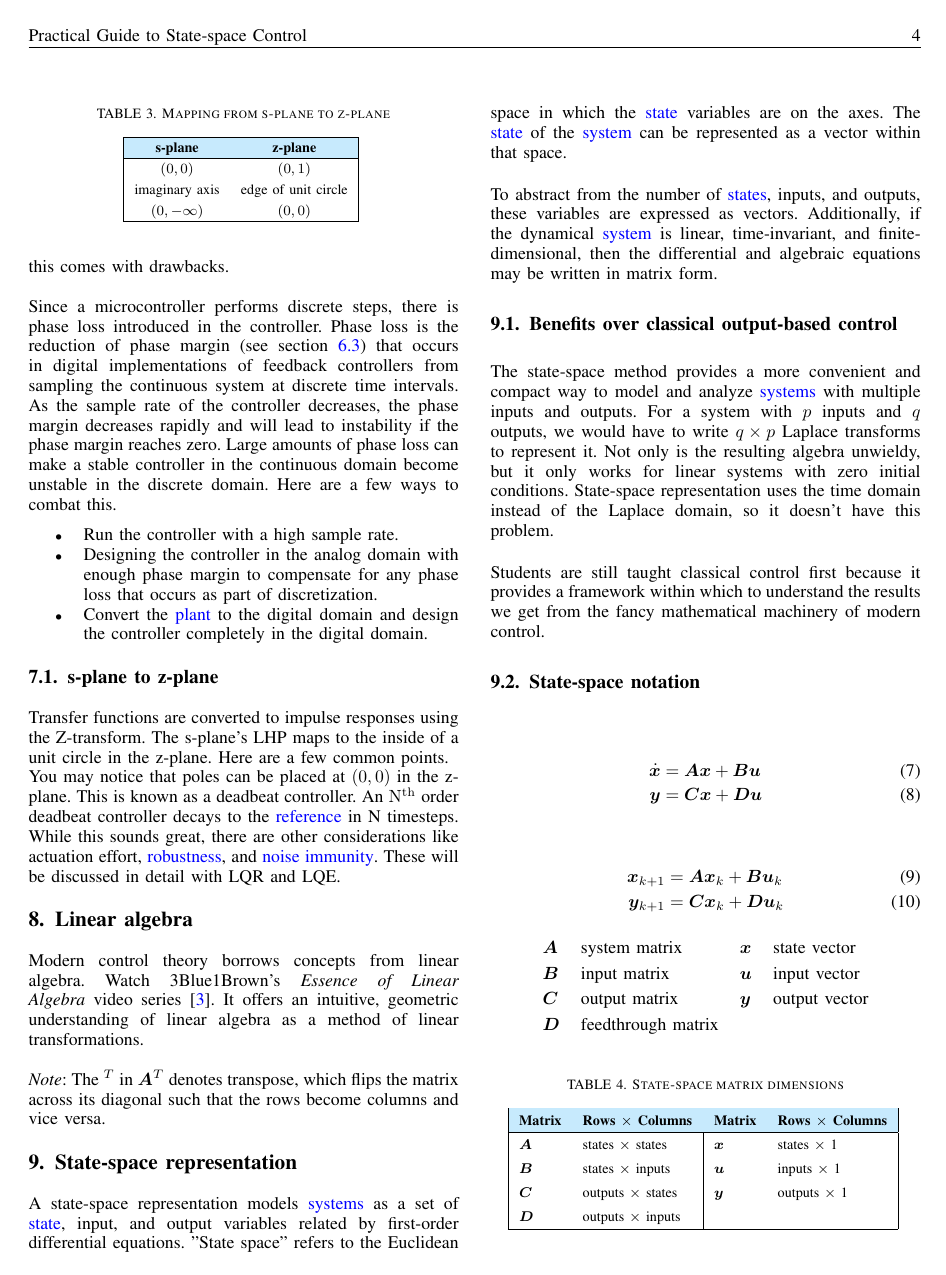
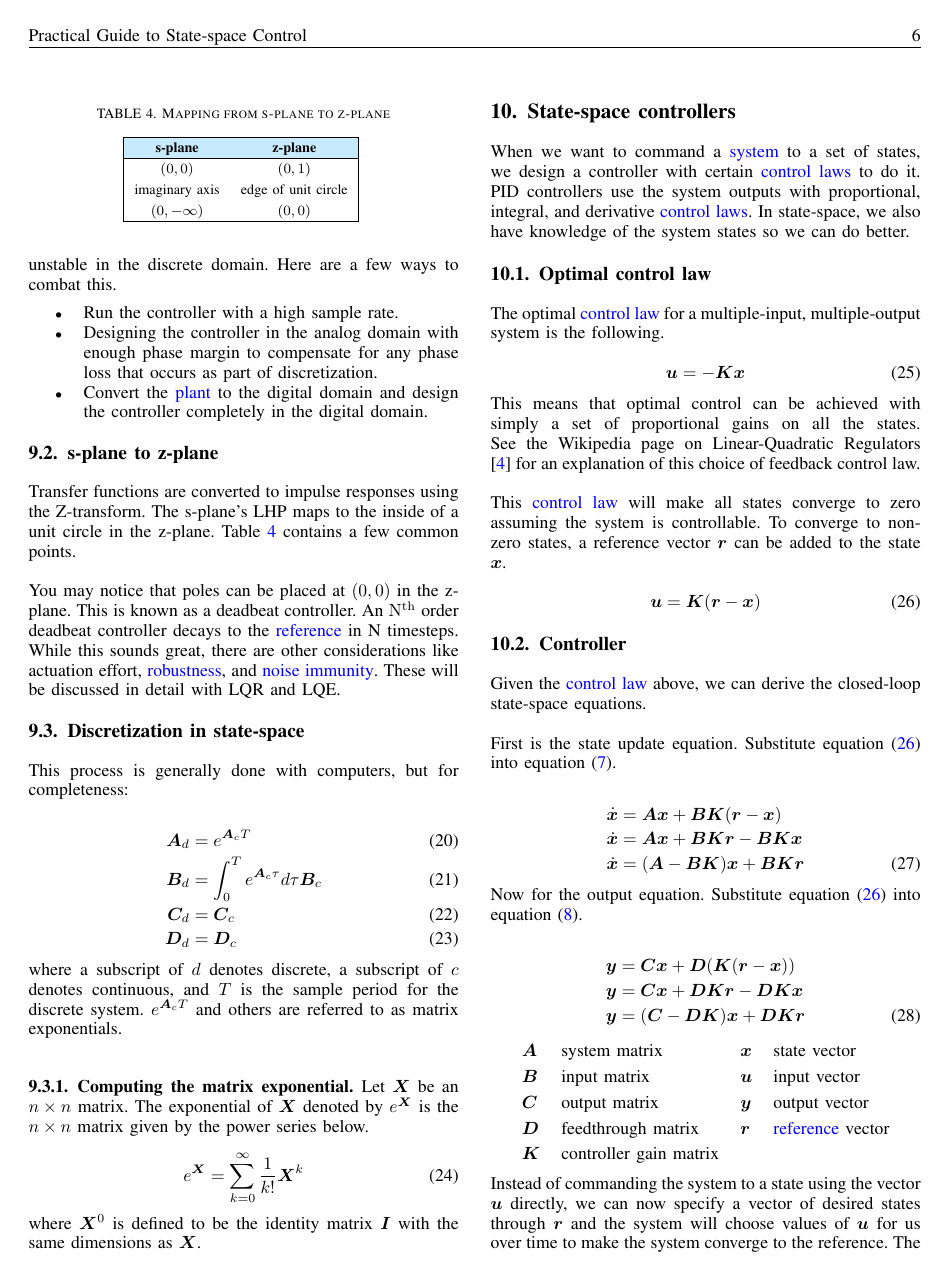
Before and after one commit to calcmogul/controls-engineering-in-frc, a LaTeX paper (state-space-guide.tex, which reads classical.tex, going-digital.tex): page 8 of 19 before the commit and page 10 of 19 after it. Compiled offline with pdfLaTeX; a missing font is replaced by an installed copy or a similar font; a LaTeX package or settings file that is missing is left out.

Commit message:
Made section on digital its own file, added info on matrix exponential, and fixed typos

```diff
--- a/classical.tex
+++ b/classical.tex
@@ -206,48 +199,0 @@ electronics, which are continuous in nature. Nowadays, microprocessors can be
-used to achieve cheaper, less complex controller designs. However, this comes
-with drawbacks. \\
-
-Since a microcontroller performs discrete steps, there is phase loss introduced
-in the controller. Phase loss is the reduction of phase margin (see section
-\ref{sec:gain_phase_margin}) that occurs in digital implementations of feedback
-controllers from sampling the continuous system at discrete time intervals. As
-the sample rate of the controller decreases, the phase margin decreases rapidly
-and will lead to instability if the phase margin reaches zero. Large amounts of
-phase loss can make a stable controller in the continuous domain become unstable
-in the discrete domain. Here are a few ways to combat this.
-
-\begin{itemize}
-  \item Run the controller with a high sample rate.
-  \item Designing the controller in the analog domain with enough phase margin
-    to compensate for any phase loss that occurs as part of discretization.
-  \item Convert the \gls{plant} to the digital domain and design the controller
-    completely in the digital domain.
-\end{itemize}
-
-\subsection{s-plane to z-plane}
-
-Transfer functions are converted to impulse responses using the Z-transform. The
-s-plane's LHP maps to the inside of a unit circle in the z-plane. Here are a few
-common points.
-
-\begin{table}
-  \caption{Mapping from s-plane to z-plane}
-  \renewcommand{\arraystretch}{1.3}
-  \centering
-  \begin{tabular}{|cc|}
-    \hline
-    \rowcolor{lightblue}
-    \textbf{s-plane} & \textbf{z-plane} \\
-    \hline
-    $(0, 0)$ & $(0, 1)$ \\
-    imaginary axis & edge of unit circle \\
-    $(0, -\infty)$ & $(0, 0)$ \\
-    \hline
-  \end{tabular}
-  \label{tab:s-plane2z-plane}
-\end{table}
-
-You may notice that poles can be placed at $(0, 0)$ in the z-plane. This is
-known as a deadbeat controller. An $\rm N^{th}$ order deadbeat controller decays
-to the \gls{reference} in N timesteps. While this sounds great, there are other
-considerations like actuation effort, \gls{robustness}, and
-\gls{noise immunity}. These will be discussed in detail with LQR and LQE.
--- /dev/null
+++ b/going-digital.tex
@@ -0,0 +18,66 @@
+phase loss can make a stable controller in the continuous domain become unstable
+in the discrete domain. Here are a few ways to combat this.
+
+\begin{itemize}
+  \item Run the controller with a high sample rate.
+  \item Designing the controller in the analog domain with enough phase margin
+    to compensate for any phase loss that occurs as part of discretization.
+  \item Convert the \gls{plant} to the digital domain and design the controller
+    completely in the digital domain.
+\end{itemize}
+
+\subsection{s-plane to z-plane}
+
+Transfer functions are converted to impulse responses using the Z-transform. The
+s-plane's LHP maps to the inside of a unit circle in the z-plane. Table
+\ref{tab:s-plane2z-plane} contains a few common points. \\
+
+\begin{table}
+  \caption{Mapping from s-plane to z-plane}
+  \renewcommand{\arraystretch}{1.3}
+  \centering
+  \begin{tabular}{|cc|}
+    \hline
+    \rowcolor{lightblue}
+    \textbf{s-plane} & \textbf{z-plane} \\
+    \hline
+    $(0, 0)$ & $(0, 1)$ \\
+    imaginary axis & edge of unit circle \\
+    $(0, -\infty)$ & $(0, 0)$ \\
+    \hline
+  \end{tabular}
+  \label{tab:s-plane2z-plane}
+\end{table}
+
+You may notice that poles can be placed at $(0, 0)$ in the z-plane. This is
+known as a deadbeat controller. An $\rm N^{th}$ order deadbeat controller decays
+to the \gls{reference} in N timesteps. While this sounds great, there are other
+considerations like actuation effort, \gls{robustness}, and
+\gls{noise immunity}. These will be discussed in detail with LQR and LQE.
+
+\subsection{Discretization in state-space}
+
+This process is generally done with computers, but for completeness:
+
+\begin{align}
+  \mtx{A}_d &= e^{\mtx{A}_c T} \\
+  \mtx{B}_d &= \int_0^T e^{\mtx{A}_c \tau} d\tau \mtx{B}_c \\
+  \mtx{C}_d &= \mtx{C}_c \\
+  \mtx{D}_d &= \mtx{D}_c
+\end{align}
+
+where a subscript of $d$ denotes discrete, a subscript of $c$ denotes
+continuous, and $T$ is the sample period for the discrete system.
+$e^{\mtx{A}_c T}$ and others are referred to as matrix exponentials. \\
+
+\subsubsection{Computing the matrix exponential}
+
+Let $\mtx{X}$ be an $n \times n$ matrix. The exponential of $\mtx{X}$ denoted by
+$e^{\mtx{X}}$ is the $n \times n$ matrix given by the power series below.
+
+\begin{equation}
+  e^{\mtx{X}} = \sum_{k=0}^\infty \frac{1}{k!} \mtx{X}^k
+\end{equation}
+
+where $\mtx{X}^0$ is defined to be the identity matrix $\mtx{I}$ with the same
+dimensions as $\mtx{X}$.
```
Also changed, not shown: implementation.tex (+1 -1 lines), review.tex (+1 -1 lines), state-space-guide.tex (+1 -0 lines), classical.tex (8 more changed lines), going-digital.tex (17 more changed lines).
